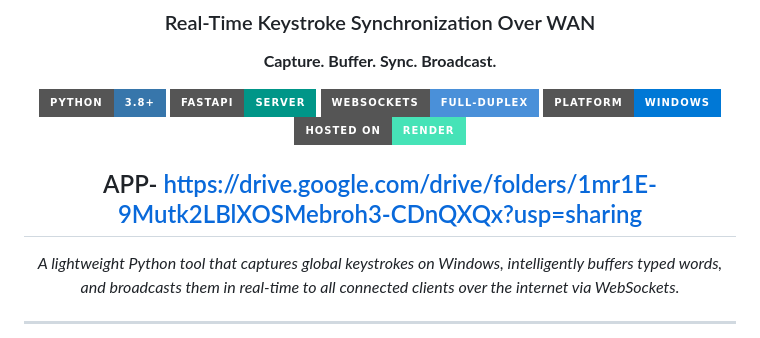
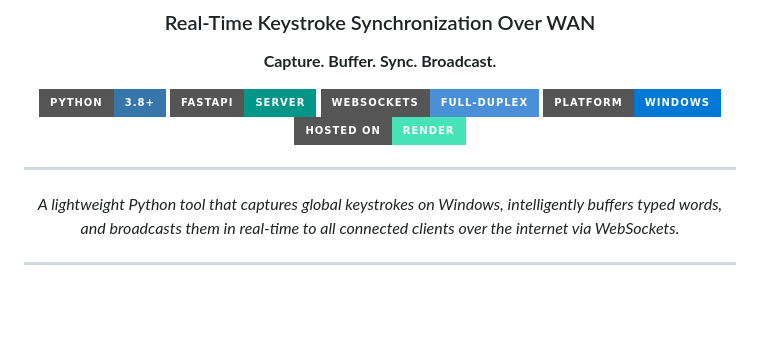
Before and after one commit to Subhamsidhanta/KeySync_WAN, a Markdown page: README.md, the part around one of its changes. Rendered like a GitHub page; badges without logos; blank space fills up the shorter version.

```diff
--- a/README.md
+++ b/README.md
@@ -12,7 +12,6 @@
 [![Platform](https://img.shields.io/badge/Platform-Windows-0078D6?style=for-the-badge&logo=windows&logoColor=white)](https://www.microsoft.com/windows)
 [![Deployed On](https://img.shields.io/badge/Hosted%20on-Render-46E3B7?style=for-the-badge&logo=render&logoColor=white)](https://render.com/)
 
-APP- https://drive.google.com/drive/folders/1mr1E-9Mutk2LBlXOSMebroh3-CDnQXQx?usp=sharing
 ---
 
 *A lightweight Python tool that captures global keystrokes on Windows, intelligently buffers typed words, and broadcasts them in real-time to all connected clients over the internet via WebSockets.*
```
Also changed, not shown: other parts of README.md (+1 -1 lines).
